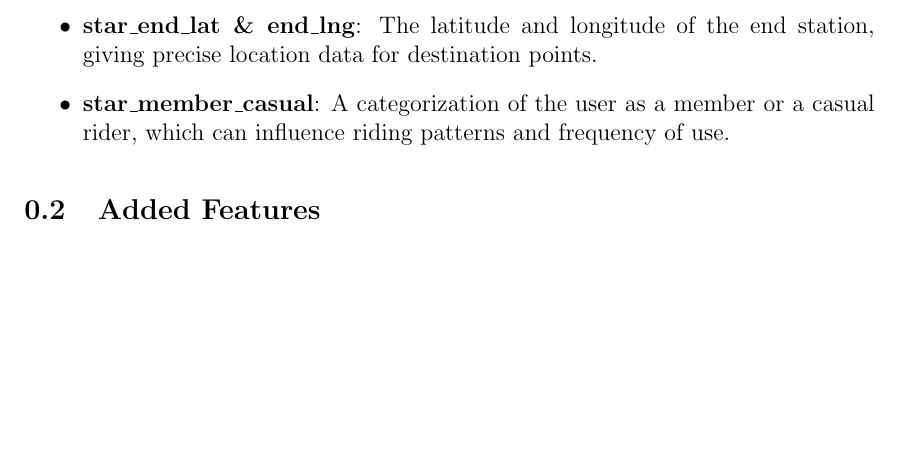
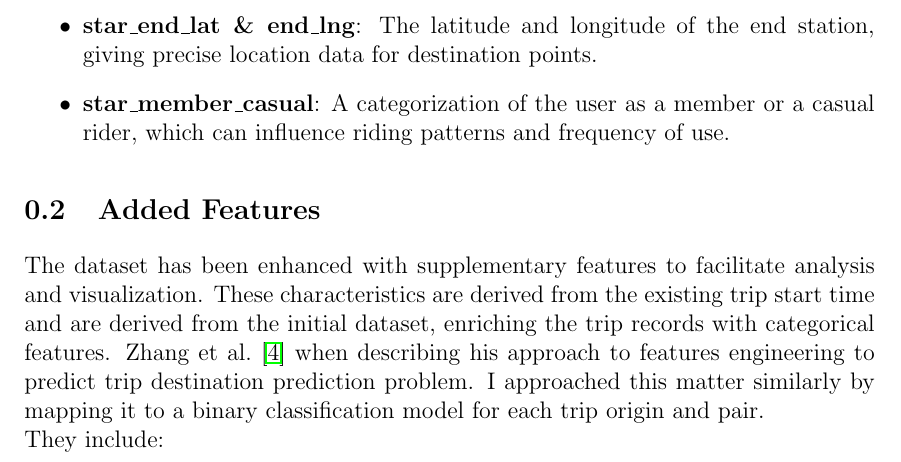
Before and after one commit to diogo-pessoa/DataAnalyticsInBikingSharingData, a LaTeX document (Reports/TechReport/Technical_Report_Diogo_Pessoa.tex, which reads Reports/TechReport/dataset-description.tex): part of page 2 of 8, cut so that both start at the same text, the shorter picture padded with empty space. Compiled offline with pdfLaTeX.

Commit message:
clean-up and adding reference to article
Change-Id: Icbd9e18731b1febfc50facceeac91e6c40b496d1

```diff
--- a/Reports/TechReport/dataset-description.tex
+++ b/Reports/TechReport/dataset-description.tex
@@ -21,6 +21,10 @@ The dataset includes the following key features:\newline
 \end{itemize}
 
 \subsection{Added Features}\label{subsec:added-features}
+The dataset has been enhanced with supplementary features to facilitate analysis and visualization. These characteristics are derived from the existing trip start time and are derived from the initial dataset, enriching the trip records with categorical features.
+Zhang et al.~\cite{2016} when describing his approach to features engineering to predict trip destination prediction problem. I approached this matter similarly by mapping it to a binary classification model for each trip origin and pair.\newline
+They include:\newline
+
 \begin{itemize}
     \item \textbf{week\_day\_index}: Categorised into Morning, Afternoon, Evening, and Night, to analyse demand fluctuations.
     \item \textbf{day\_period\_index}: Classified into working and non-working days, to observe weekly patterns in bike usage.
```
